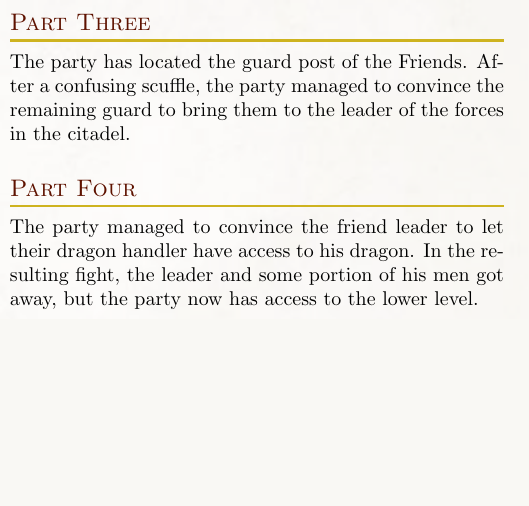
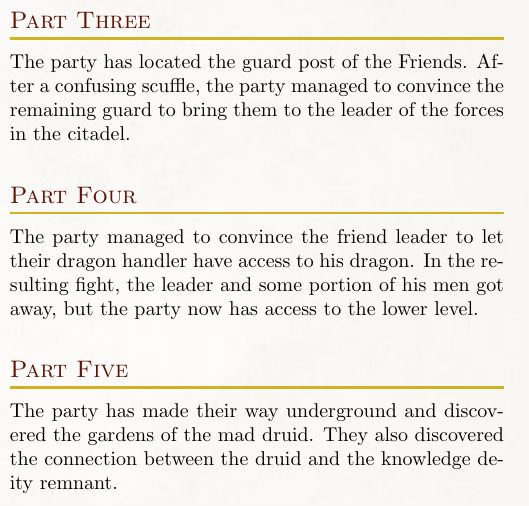
Before and after one commit to Eudicods/Theaceae, a LaTeX book (source/Module.tex, which reads source/5-Campaign/2-Sunless/7-0-PartFive.tex, source/5-Campaign/2-Sunless/Sunless.tex): part of one column of page 24 of 24, cut so that both start at the same text, the shorter picture padded with empty space. Compiled offline with pdfLaTeX.

Commit message:
session 15

```diff
--- /dev/null
+++ b/source/5-Campaign/2-Sunless/7-0-PartFive.tex
@@ -0,0 +1,2 @@
+The party has made their way underground and discovered the gardens of the mad druid.
+They also discovered the connection between the druid and the knowledge deity remnant.
--- a/source/5-Campaign/2-Sunless/Sunless.tex
+++ b/source/5-Campaign/2-Sunless/Sunless.tex
@@ -35,3 +35,6 @@
 
 \subsection{Part Four}
 \input{5-Campaign/2-Sunless/6-0-PartFour}
+
+\subsection{Part Five}
+\input{5-Campaign/2-Sunless/7-0-PartFive}
```
Also changed, not shown: 1 other file.
